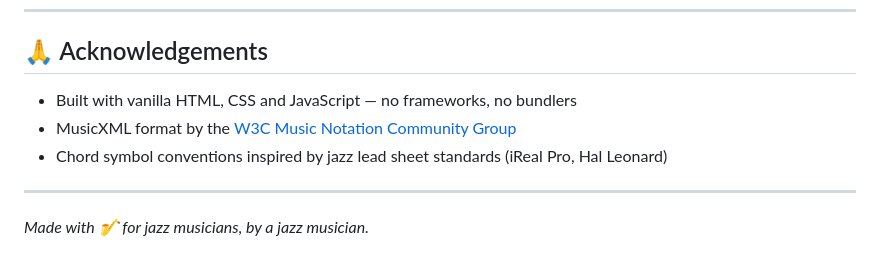
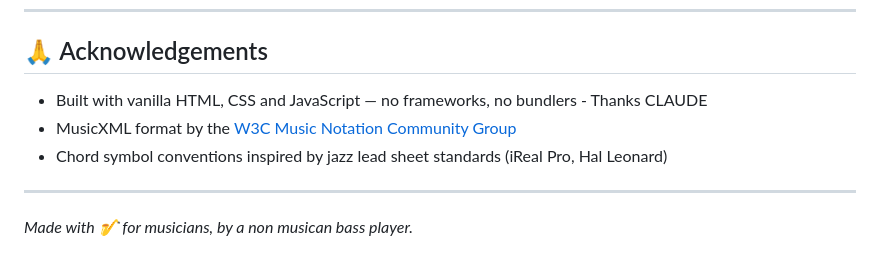
Before and after one commit to virgosfredianilorenzo-cyber/Jazz_grid_generator, a Markdown page: README.md, the part around the change. Rendered like a GitHub page.

```diff
--- a/README.md
+++ b/README.md
@@ -228,10 +228,10 @@ Licensed under the **Apache License 2.0** — see the [LICENSE](LICENSE) file fo
 
 ## 🙏 Acknowledgements
 
-- Built with vanilla HTML, CSS and JavaScript — no frameworks, no bundlers
+- Built with vanilla HTML, CSS and JavaScript — no frameworks, no bundlers - Thanks CLAUDE
 - MusicXML format by the [W3C Music Notation Community Group](https://www.w3.org/2021/06/musicxml40/)
 - Chord symbol conventions inspired by jazz lead sheet standards (iReal Pro, Hal Leonard)
 
 ---
 
-*Made with 🎷 for jazz musicians, by a jazz musician.*
+*Made with 🎷 for musicians, by a non musican bass player.*
```
